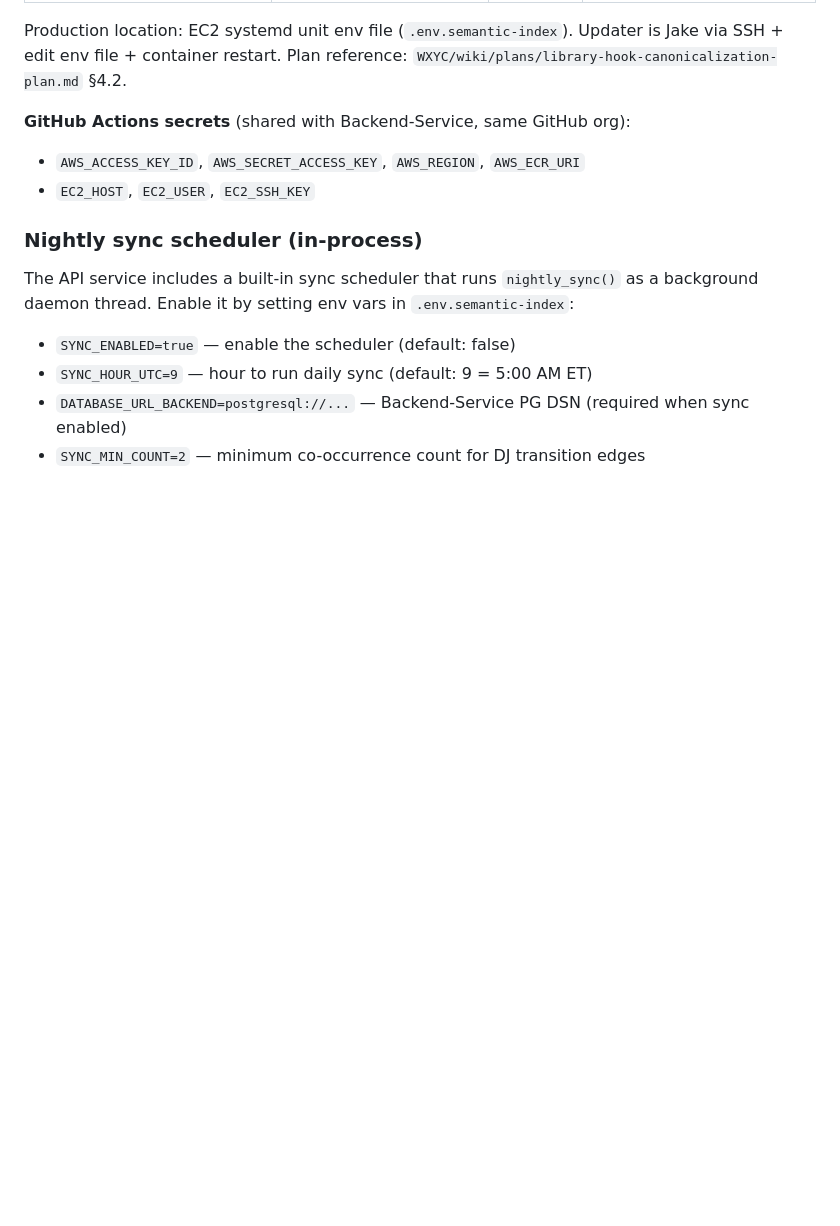
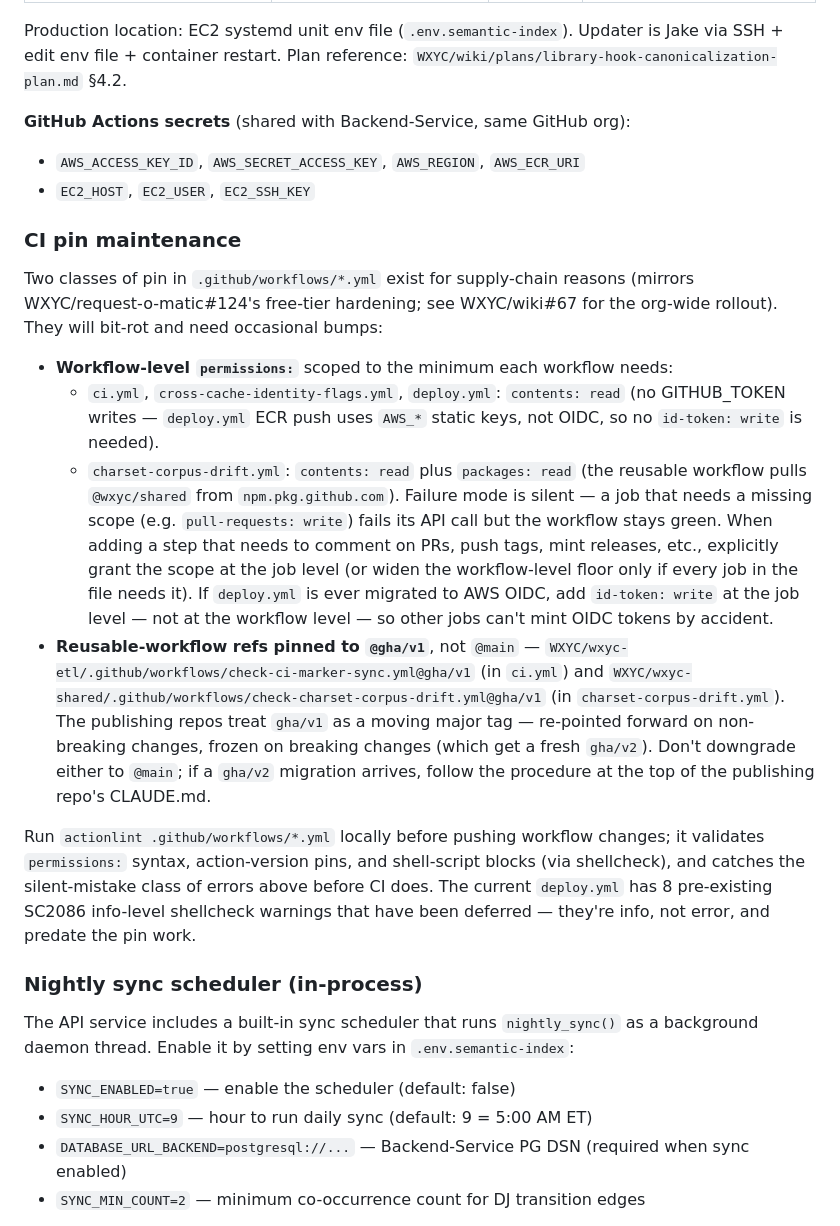
Before and after one commit to WXYC/semantic-index, a Markdown page: CLAUDE.md, the part around the change. Rendered like a GitHub page; blank space fills up the shorter version.

Commit message:
docs: add CI pin maintenance runbook subsection
Captures the why/when-to-bump for workflow pins already shipped: per-workflow permissions: scopes (2 distinct profiles across 4 workflows) and the @gha/v1 reusable-workflow refs. Mirrors the rom CLAUDE.md pattern introduced in WXYC/request-o-matic#139, adapted to semantic-index's actual workflow set.

No workflow changes — the mechanical hardening was already in edcea91 (permissions) and 906a96d (gha/v1 pin). Item 4 (Railway CLI pin) is N/A — semantic-index deploys to ECR.

Closes #316. Part of WXYC/wiki#67.

```diff
--- a/CLAUDE.md
+++ b/CLAUDE.md
@@ -490,6 +490,18 @@ Production location: EC2 systemd unit env file (`.env.semantic-index`). Updater
 - `AWS_ACCESS_KEY_ID`, `AWS_SECRET_ACCESS_KEY`, `AWS_REGION`, `AWS_ECR_URI`
 - `EC2_HOST`, `EC2_USER`, `EC2_SSH_KEY`
 
+### CI pin maintenance
+
+Two classes of pin in `.github/workflows/*.yml` exist for supply-chain reasons (mirrors WXYC/request-o-matic#124's free-tier hardening; see WXYC/wiki#67 for the org-wide rollout). They will bit-rot and need occasional bumps:
+
+- **Workflow-level `permissions:`** scoped to the minimum each workflow needs:
+  - `ci.yml`, `cross-cache-identity-flags.yml`, `deploy.yml`: `contents: read` (no GITHUB_TOKEN writes — `deploy.yml` ECR push uses `AWS_*` static keys, not OIDC, so no `id-token: write` is needed).
+  - `charset-corpus-drift.yml`: `contents: read` plus `packages: read` (the reusable workflow pulls `@wxyc/shared` from `npm.pkg.github.com`).
+  Failure mode is silent — a job that needs a missing scope (e.g. `pull-requests: write`) fails its API call but the workflow stays green. When adding a step that needs to comment on PRs, push tags, mint releases, etc., explicitly grant the scope at the job level (or widen the workflow-level floor only if every job in the file needs it). If `deploy.yml` is ever migrated to AWS OIDC, add `id-token: write` at the job level — not at the workflow level — so other jobs can't mint OIDC tokens by accident.
+- **Reusable-workflow refs pinned to `@gha/v1`**, not `@main` — `WXYC/wxyc-etl/.github/workflows/check-ci-marker-sync.yml@gha/v1` (in `ci.yml`) and `WXYC/wxyc-shared/.github/workflows/check-charset-corpus-drift.yml@gha/v1` (in `charset-corpus-drift.yml`). The publishing repos treat `gha/v1` as a moving major tag — re-pointed forward on non-breaking changes, frozen on breaking changes (which get a fresh `gha/v2`). Don't downgrade either to `@main`; if a `gha/v2` migration arrives, follow the procedure at the top of the publishing repo's CLAUDE.md.
+
+Run `actionlint .github/workflows/*.yml` locally before pushing workflow changes; it validates `permissions:` syntax, action-version pins, and shell-script blocks (via shellcheck), and catches the silent-mistake class of errors above before CI does. The current `deploy.yml` has 8 pre-existing SC2086 info-level shellcheck warnings that have been deferred — they're info, not error, and predate the pin work.
+
 ### Nightly sync scheduler (in-process)
 
 The API service includes a built-in sync scheduler that runs `nightly_sync()` as a background daemon thread. Enable it by setting env vars in `.env.semantic-index`:
```
